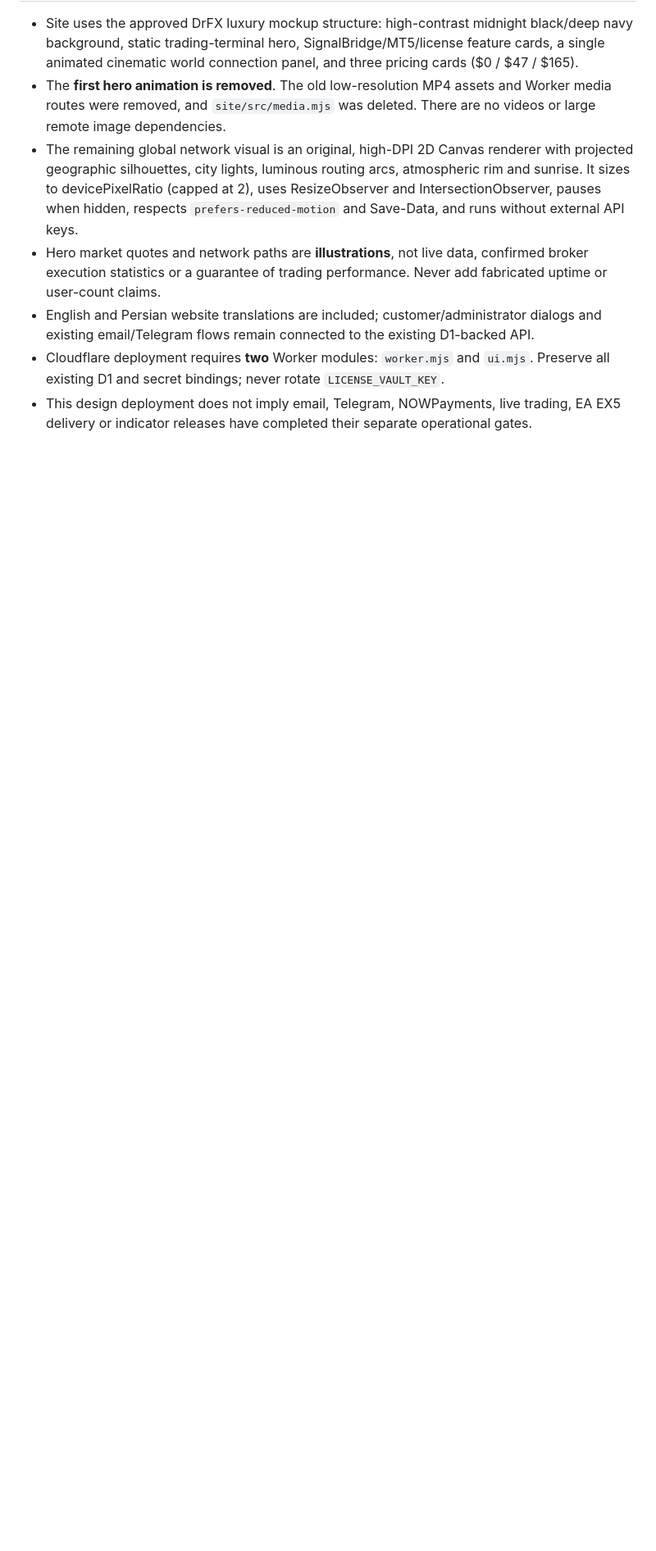
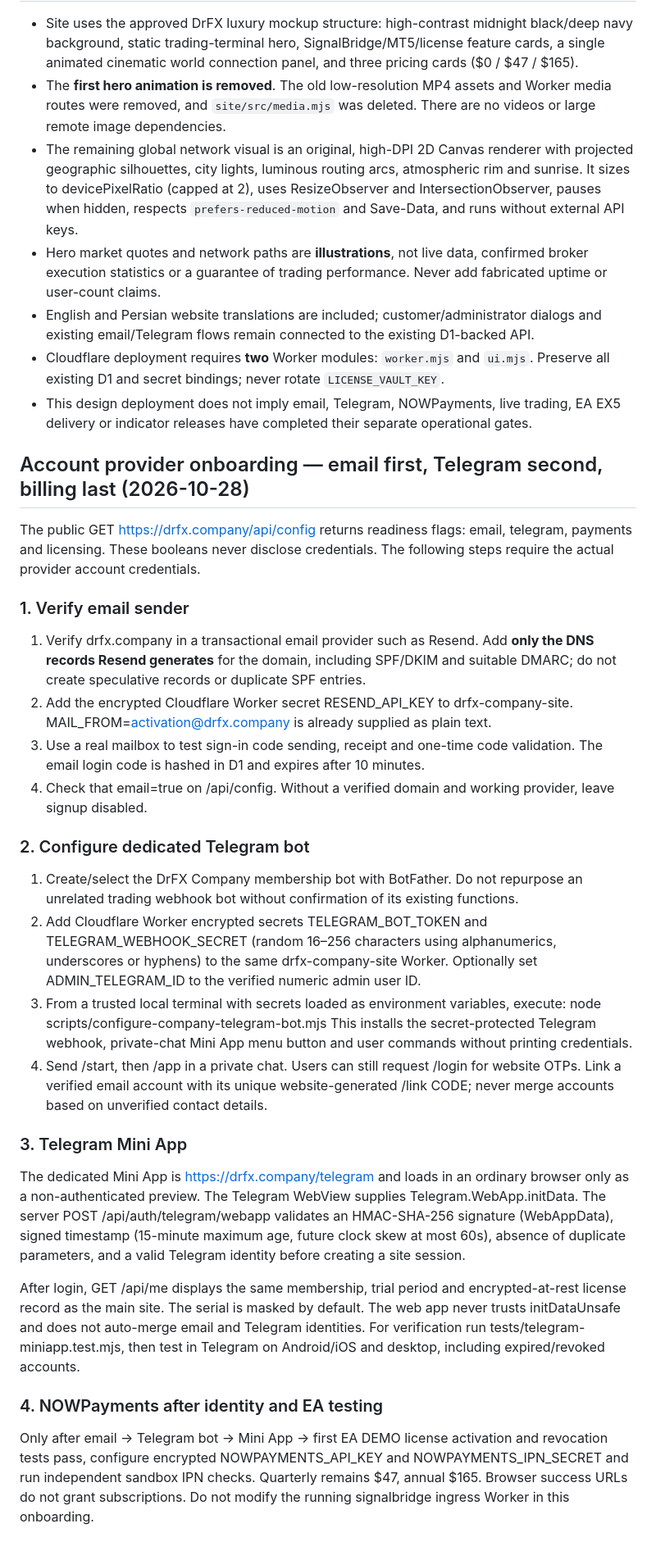
Before and after one commit to drfxai/Signal-Bridge, a Markdown page: site/README.md, the part around the change. Shown at 82% size. Drawn GitHub-style; blank space fills up the shorter version.

Commit message:
docs(site): safe Resend, BotFather, Mini App and future payment setup

```diff
--- a/site/README.md
+++ b/site/README.md
@@ -54,3 +54,33 @@ The Worker `drfx-company-site` has been deployed to Cloudflare with a D1 binding
 - English and Persian website translations are included; customer/administrator dialogs and existing email/Telegram flows remain connected to the existing D1-backed API.
 - Cloudflare deployment requires **two** Worker modules: `worker.mjs` and `ui.mjs`. Preserve all existing D1 and secret bindings; never rotate `LICENSE_VAULT_KEY`.
 - This design deployment does not imply email, Telegram, NOWPayments, live trading, EA EX5 delivery or indicator releases have completed their separate operational gates.
+
+## Account provider onboarding — email first, Telegram second, billing last (2026-10-28)
+
+The public GET https://drfx.company/api/config returns readiness flags: email, telegram, payments and licensing. These booleans never disclose credentials. The following steps require the actual provider account credentials.
+
+### 1. Verify email sender
+
+1. Verify drfx.company in a transactional email provider such as Resend. Add **only the DNS records Resend generates** for the domain, including SPF/DKIM and suitable DMARC; do not create speculative records or duplicate SPF entries.
+2. Add the encrypted Cloudflare Worker secret RESEND_API_KEY to drfx-company-site. MAIL_FROM=activation@drfx.company is already supplied as plain text.
+3. Use a real mailbox to test sign-in code sending, receipt and one-time code validation. The email login code is hashed in D1 and expires after 10 minutes.
+4. Check that email=true on /api/config. Without a verified domain and working provider, leave signup disabled.
+
+### 2. Configure dedicated Telegram bot
+
+1. Create/select the DrFX Company membership bot with BotFather. Do not repurpose an unrelated trading webhook bot without confirmation of its existing functions.
+2. Add Cloudflare Worker encrypted secrets TELEGRAM_BOT_TOKEN and TELEGRAM_WEBHOOK_SECRET (random 16–256 characters using alphanumerics, underscores or hyphens) to the same drfx-company-site Worker. Optionally set ADMIN_TELEGRAM_ID to the verified numeric admin user ID.
+3. From a trusted local terminal with secrets loaded as environment variables, execute:
+   node scripts/configure-company-telegram-bot.mjs
+   This installs the secret-protected Telegram webhook, private-chat Mini App menu button and user commands without printing credentials.
+4. Send /start, then /app in a private chat. Users can still request /login for website OTPs. Link a verified email account with its unique website-generated /link CODE; never merge accounts based on unverified contact details.
+
+### 3. Telegram Mini App
+
+The dedicated Mini App is https://drfx.company/telegram and loads in an ordinary browser only as a non-authenticated preview. The Telegram WebView supplies Telegram.WebApp.initData. The server POST /api/auth/telegram/webapp validates an HMAC-SHA-256 signature (WebAppData), signed timestamp (15-minute maximum age, future clock skew at most 60s), absence of duplicate parameters, and a valid Telegram identity before creating a site session.
+
+After login, GET /api/me displays the same membership, trial period and encrypted-at-rest license record as the main site. The serial is masked by default. The web app never trusts initDataUnsafe and does not auto-merge email and Telegram identities. For verification run tests/telegram-miniapp.test.mjs, then test in Telegram on Android/iOS and desktop, including expired/revoked accounts.
+
+### 4. NOWPayments after identity and EA testing
+
+Only after email → Telegram bot → Mini App → first EA DEMO license activation and revocation tests pass, configure encrypted NOWPAYMENTS_API_KEY and NOWPAYMENTS_IPN_SECRET and run independent sandbox IPN checks. Quarterly remains $47, annual $165. Browser success URLs do not grant subscriptions. Do not modify the running signalbridge ingress Worker in this onboarding.
```
